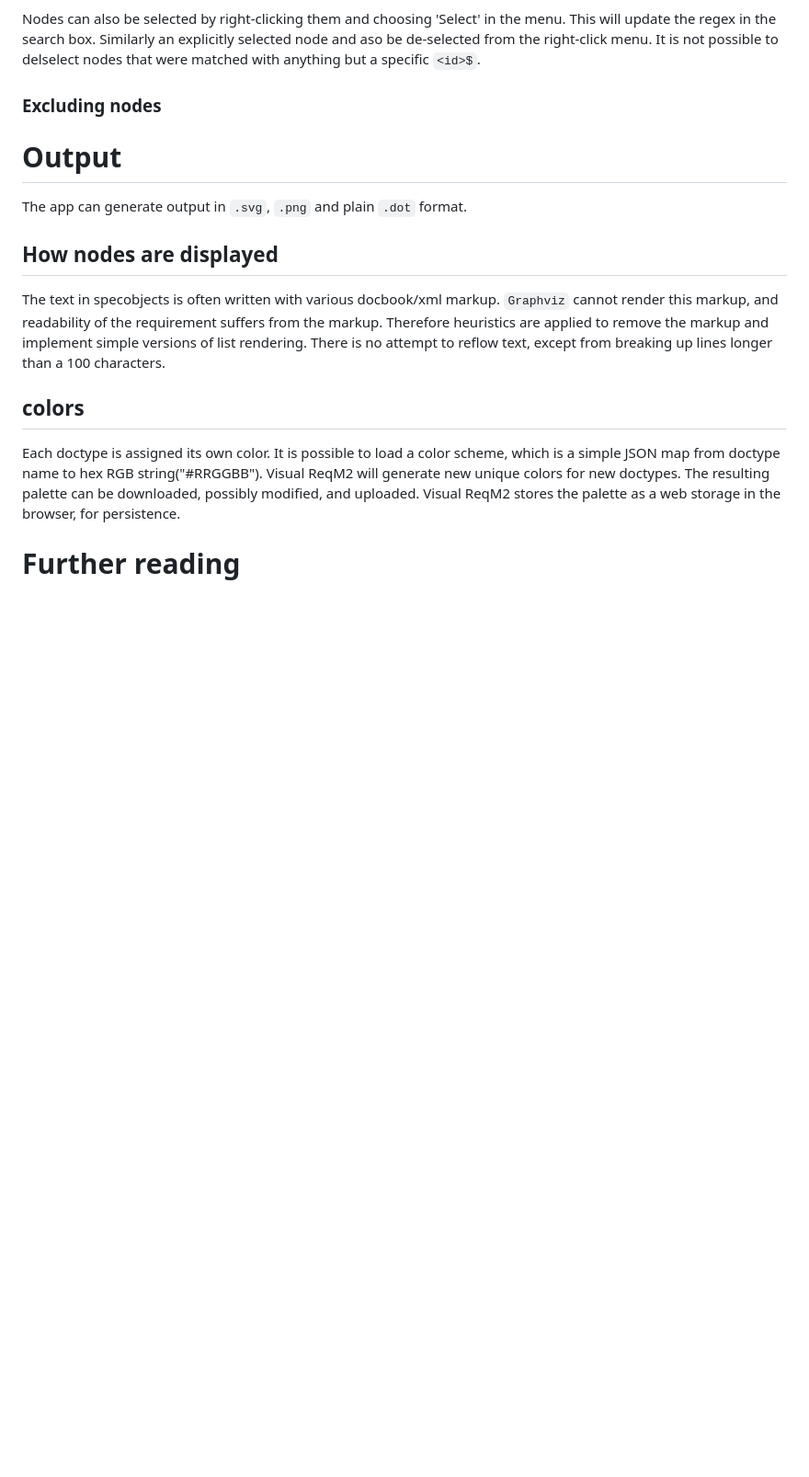
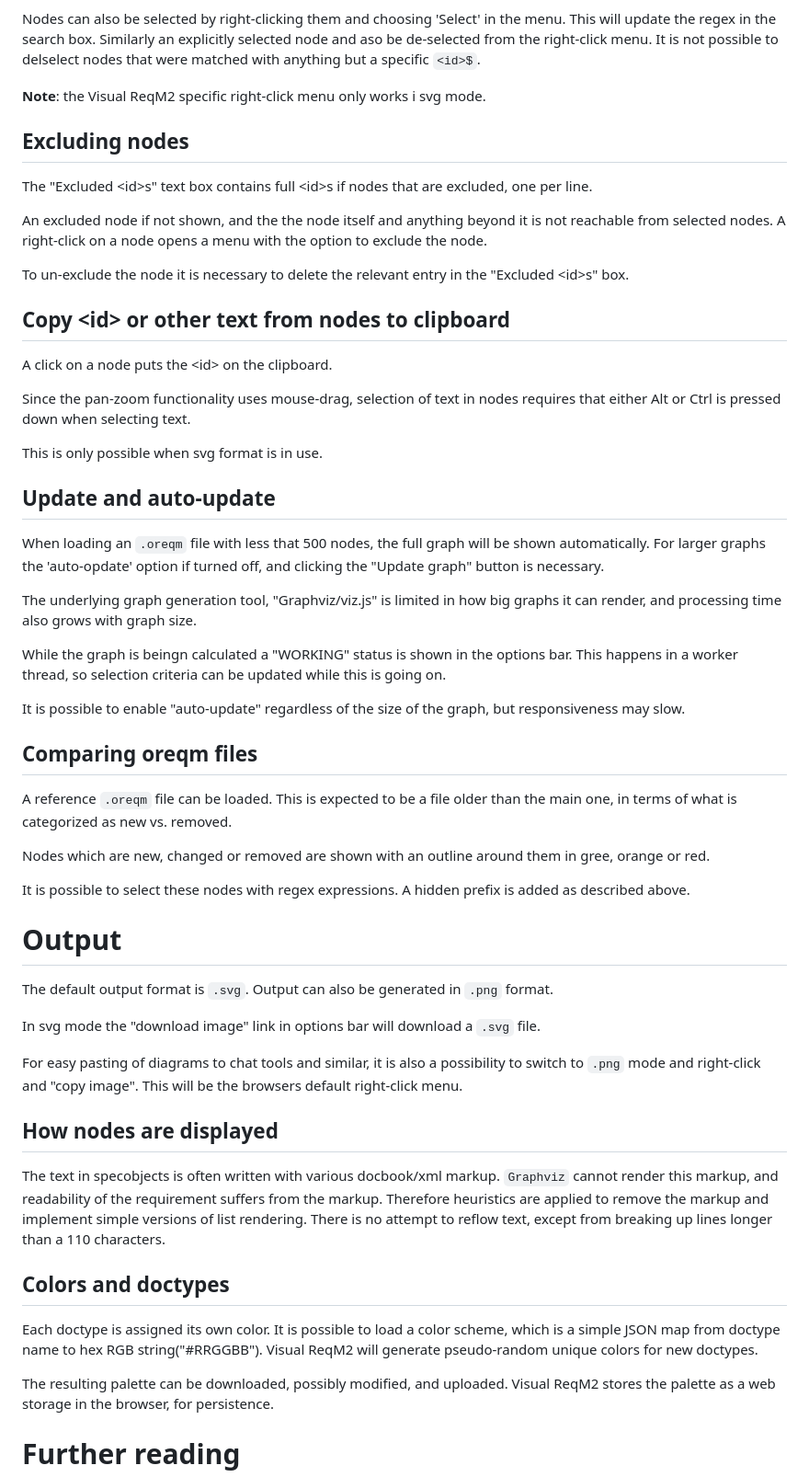
Before and after one commit to mox17/visual-reqm2-js, a Markdown page: README.md, the part around the change printed below. Shown: that part at 92% size. Rendered like a GitHub page; blank space fills up the shorter version.

```diff
--- a/README.md
+++ b/README.md
@@ -58,20 +59,59 @@ Nodes can also be selected by right-clicking them and choosing 'Select' in the m
 Similarly an explicitly selected node and aso be de-selected from the right-click menu.
 It is not possible to delselect nodes that were matched with anything but a specific `<id>$`.
 
-### Excluding nodes
+**Note**: the Visual ReqM2 specific right-click menu only works i svg mode.
 
+## Excluding nodes
+The "Excluded \<id>s" text box contains full \<id>s if nodes that are excluded, one per line.
+
+An excluded node if not shown, and the the node itself and anything beyond it is not reachable from selected nodes.
+A right-click on a node opens a menu with the option to exclude the node.
+
+To un-exclude the node it is necessary to delete the relevant entry in the "Excluded \<id>s" box.
+
+## Copy \<id> or other text from nodes to clipboard
+A click on a node puts the \<id> on the clipboard.
+
+Since the pan-zoom functionality uses mouse-drag, selection of text in nodes requires that either Alt or Ctrl is pressed down
+when selecting text.
+
+This is only possible when svg format is in use.
+
+## Update and auto-update
+When loading an `.oreqm` file with less that 500 nodes, the full graph will be shown automatically. For larger graphs the 'auto-opdate' option
+if turned off, and clicking the "Update graph" button is necessary.
+
+The underlying graph generation tool, "Graphviz/viz.js" is limited in how big graphs it can render, and processing time also grows with graph size.
+
+While the graph is beingn calculated a "WORKING" status is shown in the options bar. This happens in a worker thread, so selection criteria
+can be updated while this is going on.
+
+It is possible to enable "auto-update" regardless of the size of the graph, but responsiveness may slow.
+
+## Comparing oreqm files
+A reference `.oreqm` file can be loaded. This is expected to be a file older than the main one, in terms of what is categorized as new vs. removed.
+
+Nodes which are new, changed or removed are shown with an outline around them in gree, orange or red.
+
+It is possible to select these nodes with regex expressions. A hidden prefix is added as described above.
 
 # Output
-The app can generate output in `.svg`, `.png` and plain `.dot` format.
+The default output format is `.svg`. Output can also be generated in `.png` format.
+
+In svg mode the "download image" link in options bar will download a `.svg` file.
+
+For easy pasting of diagrams to chat tools and similar, it is also a possibility to switch to `.png` mode and right-click and "copy image".
+This will be the browsers default right-click menu.
 
 ## How nodes are displayed
 The text in specobjects is often written with various docbook/xml markup. `Graphviz` cannot render this markup, and readability
 of the requirement suffers from the markup. Therefore heuristics are applied to remove the markup and implement simple versions of
-list rendering. There is no attempt to reflow text, except from breaking up lines longer than a 100 characters.
+list rendering. There is no attempt to reflow text, except from breaking up lines longer than a 110 characters.
 
-## colors
+## Colors and doctypes
 Each doctype is assigned its own color. It is possible to load a color scheme, which is a simple JSON map from doctype name to hex RGB string("#RRGGBB").
-Visual ReqM2 will generate new unique colors for new doctypes.
+Visual ReqM2 will generate pseudo-random unique colors for new doctypes.
+
 The resulting palette can be downloaded, possibly modified, and uploaded. Visual ReqM2 stores the palette as a web storage in the browser, for persistence.
 
 
```
Also changed, not shown: other parts of README.md (+6 -5 lines), documentation/visual-reqm2-screenshot.png (added), 1 other file.
